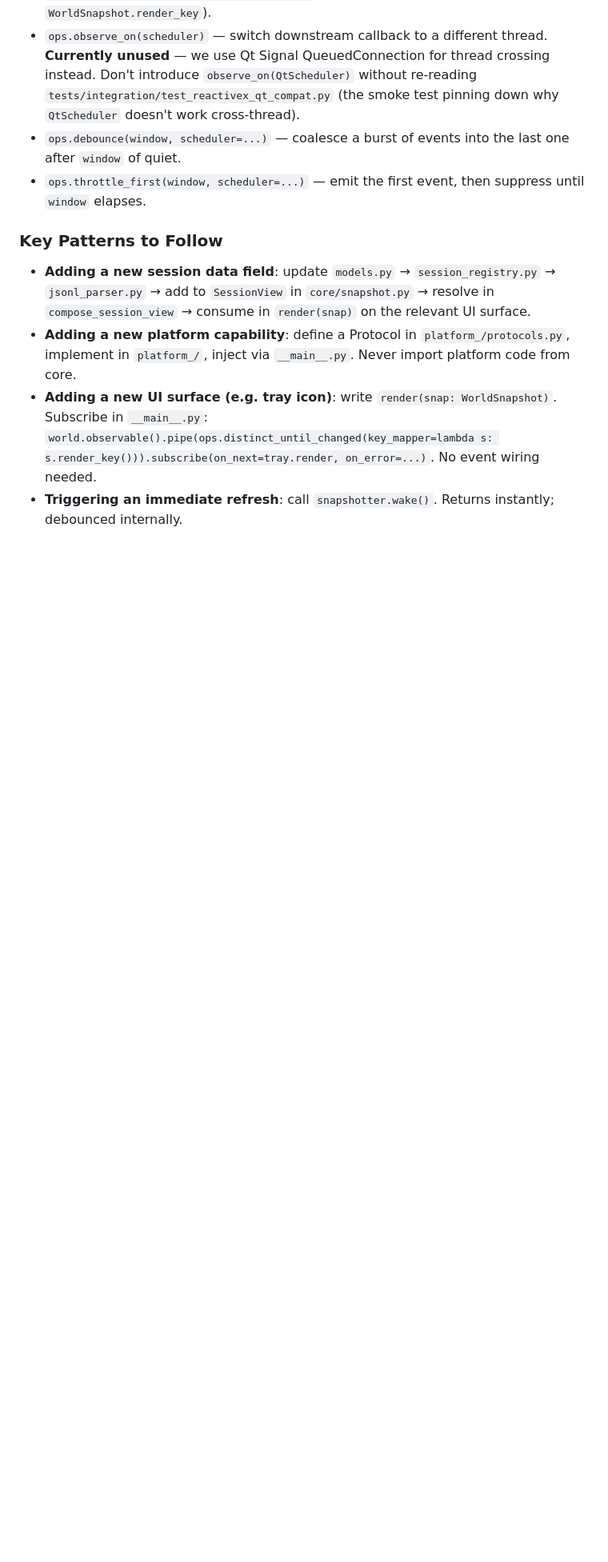
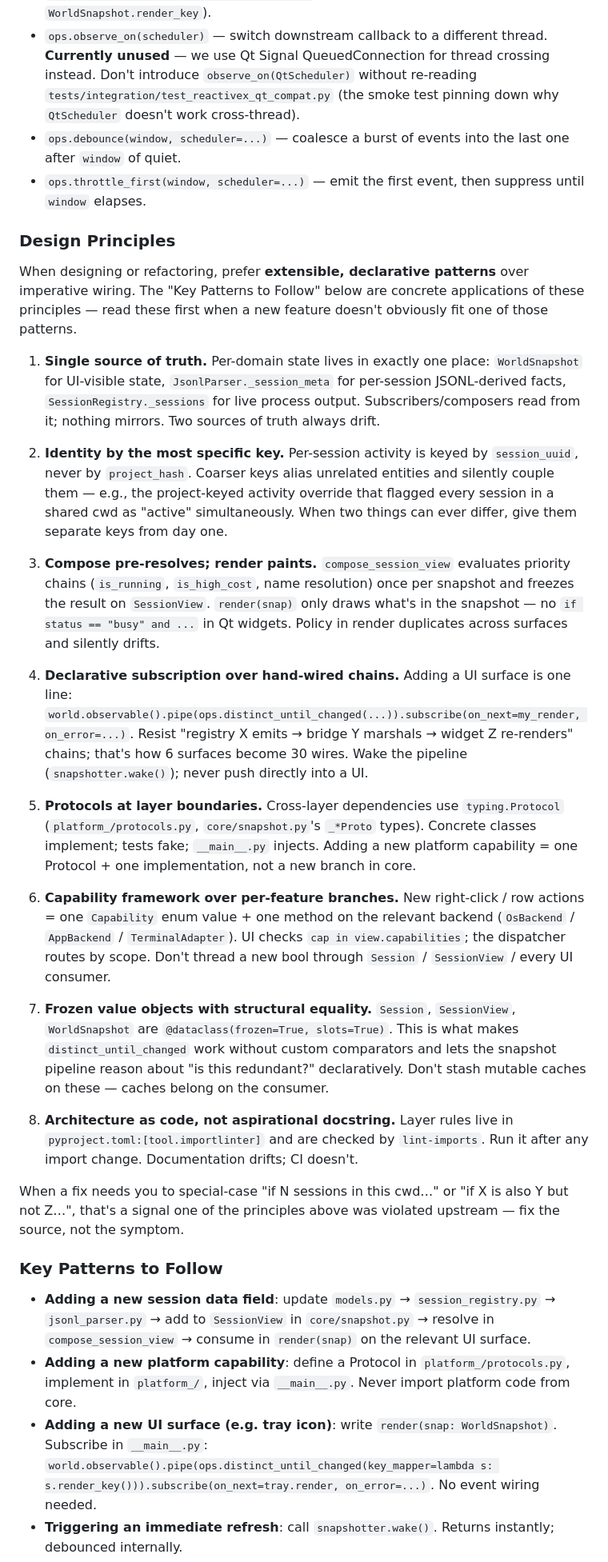
Before and after one commit to whiteJadeSoup/claude-island, a Markdown page: CLAUDE.md, the part around the change. Shown at 80% size. GitHub-like rendering; blank space fills up the shorter version.

```diff
--- a/CLAUDE.md
+++ b/CLAUDE.md
@@ -98,6 +98,28 @@ Operators (whitelist):
 - `ops.debounce(window, scheduler=...)` — coalesce a burst of events into the last one after `window` of quiet.
 - `ops.throttle_first(window, scheduler=...)` — emit the first event, then suppress until `window` elapses.
 
+### Design Principles
+
+When designing or refactoring, prefer **extensible, declarative patterns** over imperative wiring. The "Key Patterns to Follow" below are concrete applications of these principles — read these first when a new feature doesn't obviously fit one of those patterns.
+
+1. **Single source of truth.** Per-domain state lives in exactly one place: `WorldSnapshot` for UI-visible state, `JsonlParser._session_meta` for per-session JSONL-derived facts, `SessionRegistry._sessions` for live process output. Subscribers/composers read from it; nothing mirrors. Two sources of truth always drift.
+
+2. **Identity by the most specific key.** Per-session activity is keyed by `session_uuid`, never by `project_hash`. Coarser keys alias unrelated entities and silently couple them — e.g., the project-keyed activity override that flagged every session in a shared cwd as "active" simultaneously. When two things can ever differ, give them separate keys from day one.
+
+3. **Compose pre-resolves; render paints.** `compose_session_view` evaluates priority chains (`is_running`, `is_high_cost`, name resolution) once per snapshot and freezes the result on `SessionView`. `render(snap)` only draws what's in the snapshot — no `if status == "busy" and ...` in Qt widgets. Policy in render duplicates across surfaces and silently drifts.
+
+4. **Declarative subscription over hand-wired chains.** Adding a UI surface is one line: `world.observable().pipe(ops.distinct_until_changed(...)).subscribe(on_next=my_render, on_error=...)`. Resist "registry X emits → bridge Y marshals → widget Z re-renders" chains; that's how 6 surfaces become 30 wires. Wake the pipeline (`snapshotter.wake()`); never push directly into a UI.
+
+5. **Protocols at layer boundaries.** Cross-layer dependencies use `typing.Protocol` (`platform_/protocols.py`, `core/snapshot.py`'s `_*Proto` types). Concrete classes implement; tests fake; `__main__.py` injects. Adding a new platform capability = one Protocol + one implementation, not a new branch in core.
+
+6. **Capability framework over per-feature branches.** New right-click / row actions = one `Capability` enum value + one method on the relevant backend (`OsBackend` / `AppBackend` / `TerminalAdapter`). UI checks `cap in view.capabilities`; the dispatcher routes by scope. Don't thread a new bool through `Session` / `SessionView` / every UI consumer.
+
+7. **Frozen value objects with structural equality.** `Session`, `SessionView`, `WorldSnapshot` are `@dataclass(frozen=True, slots=True)`. This is what makes `distinct_until_changed` work without custom comparators and lets the snapshot pipeline reason about "is this redundant?" declaratively. Don't stash mutable caches on these — caches belong on the consumer.
+
+8. **Architecture as code, not aspirational docstring.** Layer rules live in `pyproject.toml:[tool.importlinter]` and are checked by `lint-imports`. Run it after any import change. Documentation drifts; CI doesn't.
+
+When a fix needs you to special-case "if N sessions in this cwd…" or "if X is also Y but not Z…", that's a signal one of the principles above was violated upstream — fix the source, not the symptom.
+
 ### Key Patterns to Follow
 
 - **Adding a new session data field**: update `models.py` → `session_registry.py` → `jsonl_parser.py` → add to `SessionView` in `core/snapshot.py` → resolve in `compose_session_view` → consume in `render(snap)` on the relevant UI surface.
```
Also changed, not shown: AGENTS.md (deleted, +0 -59 lines).
